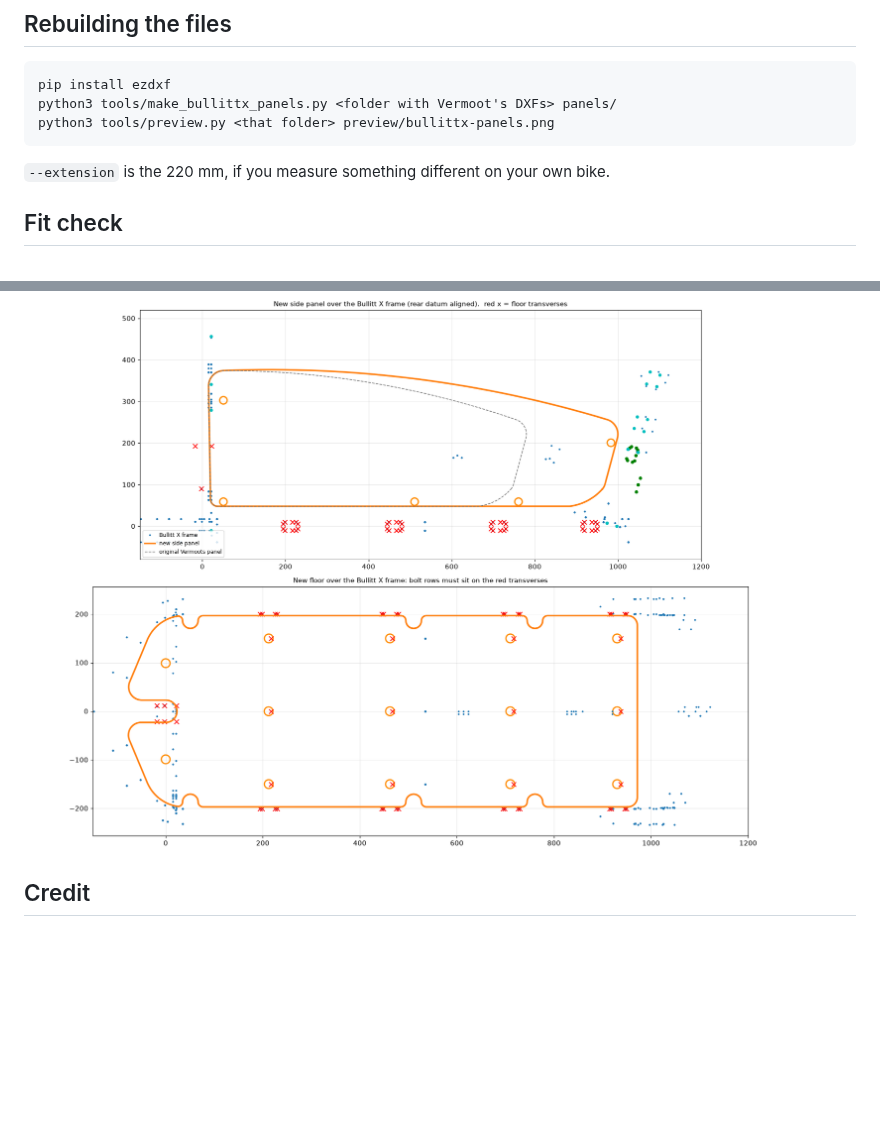
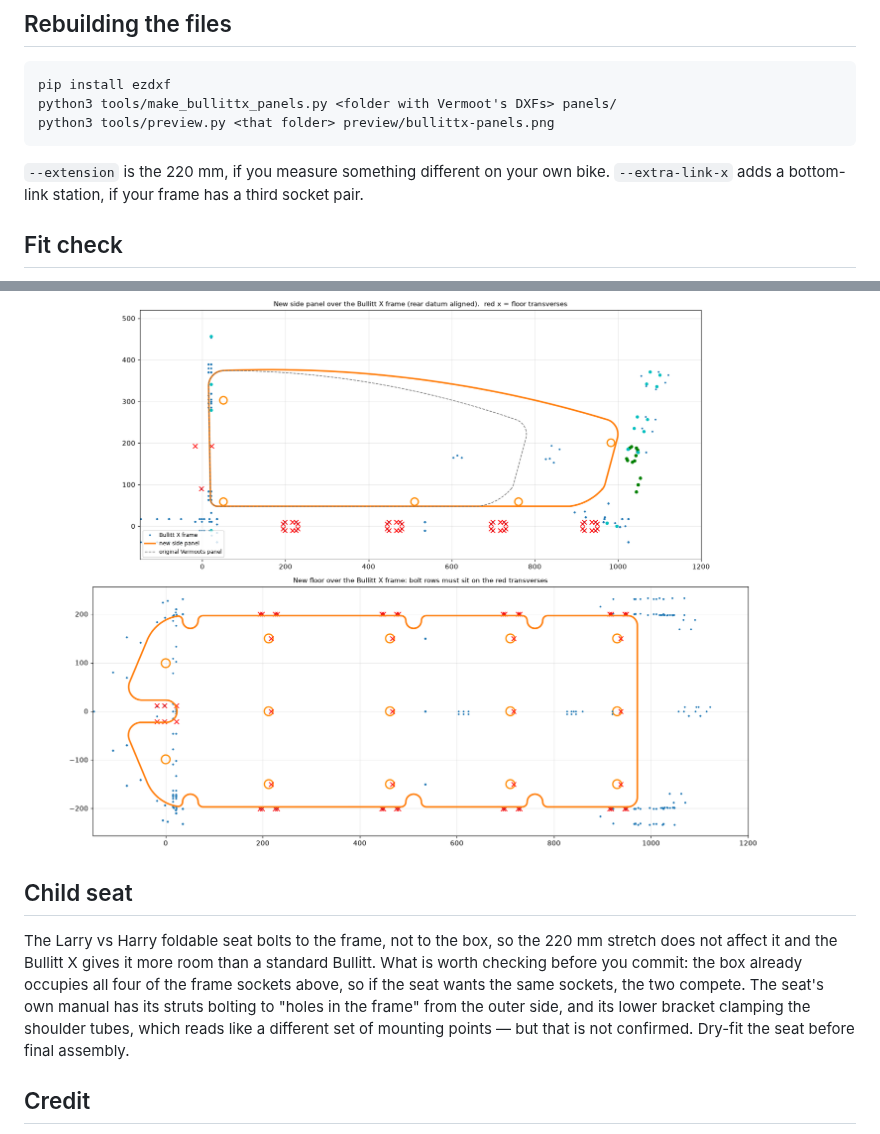
Before and after one commit to mosschief/bullitx_box, a Markdown page: README.md, 2 parts joined by grey strips. Drawn GitHub-style; blank space fills up the shorter version.

````diff
--- a/README.md
+++ b/README.md
@@ -83,6 +94,7 @@ python3 tools/preview.py <that folder> preview/bullittx-panels.png
 ```
 
 `--extension` is the 220 mm, if you measure something different on your own bike.
+`--extra-link-x` adds a bottom-link station, if your frame has a third socket pair.
 
 ## Fit check
 
@@ -92,6 +104,17 @@ should sit on the red transverse marks.
 
 ![fit check](preview/fit-check.png)
 
+## Child seat
+
+The Larry vs Harry foldable seat bolts to the frame, not to the box, so the
+220 mm stretch does not affect it and the Bullitt X gives it more room than a
+standard Bullitt. What is worth checking before you commit: the box already
+occupies all four of the frame sockets above, so if the seat wants the same
+sockets, the two compete. The seat's own manual has its struts bolting to
+"holes in the frame" from the outer side, and its lower bracket clamping the
+shoulder tubes, which reads like a different set of mounting points — but that
+is not confirmed. Dry-fit the seat before final assembly.
+
 ## Credit
 
 The box design, the panel shapes and the three printed links are Vermoot's
````
Also changed, not shown: other parts of README.md (+26 -15 lines), preview/bullittx-panels.png, preview/frame-sockets.png (added), 3 other files.
